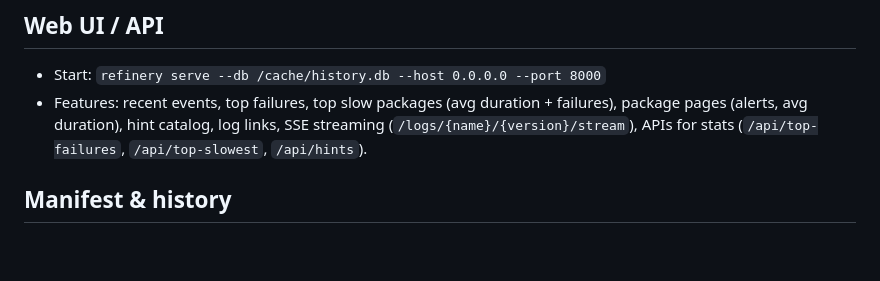
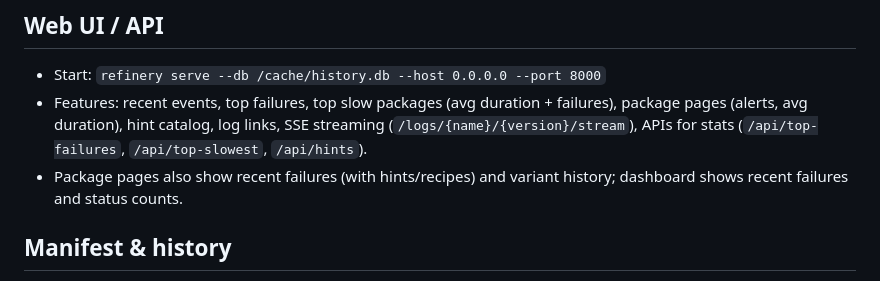
Before and after one commit to k8ika0s/s390x-wheel-refinery, a Markdown page: README.md, the part around the change. GitHub-like rendering; blank space fills up the shorter version.

Commit message:
Document UI updates (failures/variants)

```diff
--- a/README.md
+++ b/README.md
@@ -53,6 +53,7 @@ refinery \
 ## Web UI / API
 - Start: `refinery serve --db /cache/history.db --host 0.0.0.0 --port 8000`
 - Features: recent events, top failures, top slow packages (avg duration + failures), package pages (alerts, avg duration), hint catalog, log links, SSE streaming (`/logs/{name}/{version}/stream`), APIs for stats (`/api/top-failures`, `/api/top-slowest`, `/api/hints`).
+- Package pages also show recent failures (with hints/recipes) and variant history; dashboard shows recent failures and status counts.
 
 ## Manifest & history
 - Manifest: `<output>/manifest.json` with status, path, detail, and metadata (variant, attempt, log_path, duration, hints).
```
Also changed, not shown: docs/user-guide.md (+1 -0 lines).
